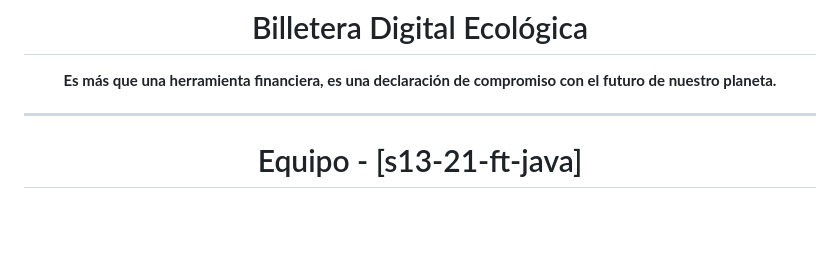
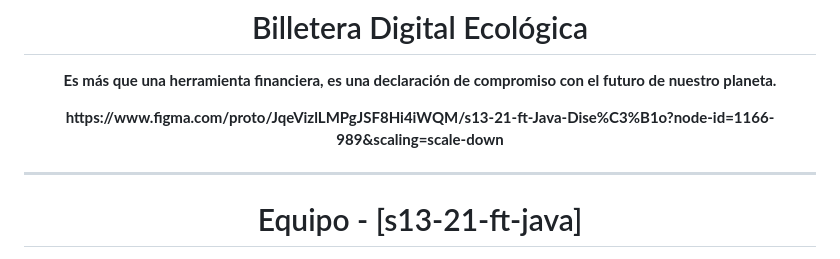
Before and after one commit to dojayuli/walletecopay, a Markdown page: README.md, the part around the change. Rendered like a GitHub page; blank space fills up the shorter version.

```diff
--- a/README.md
+++ b/README.md
@@ -13,6 +13,7 @@
   <hr>
   <h1 align='center'>Billetera Digital Ecológica</h1>
     <p align='center'><strong>Es más que una herramienta financiera, es una declaración de compromiso con el futuro de nuestro planeta.</strong></p>
+        <p align='center'><strong> https://www.figma.com/proto/JqeVizlLMPgJSF8Hi4iWQM/s13-21-ft-Java-Dise%C3%B1o?node-id=1166-989&scaling=scale-down</strong></p>
 
 <hr>
 <!-- TEAMS -->
```
